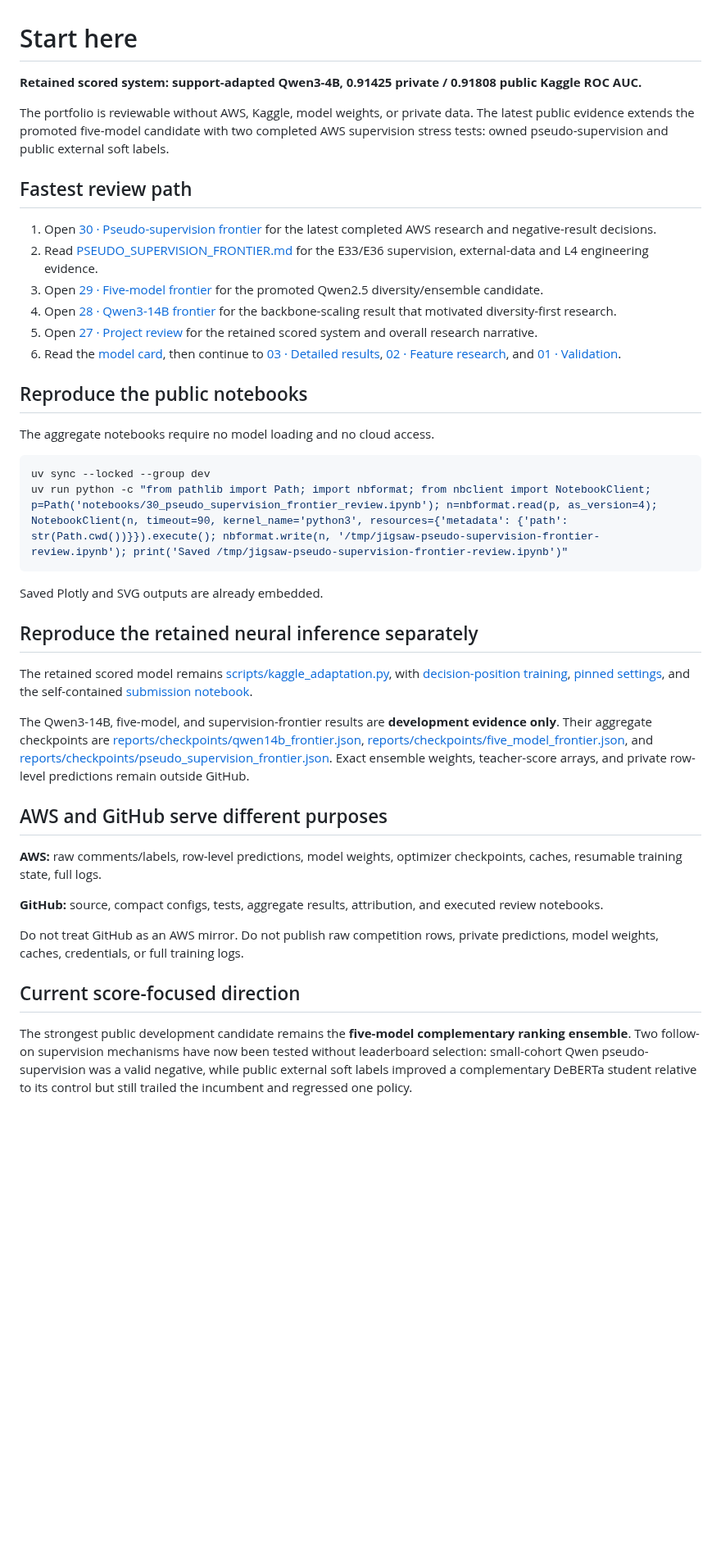
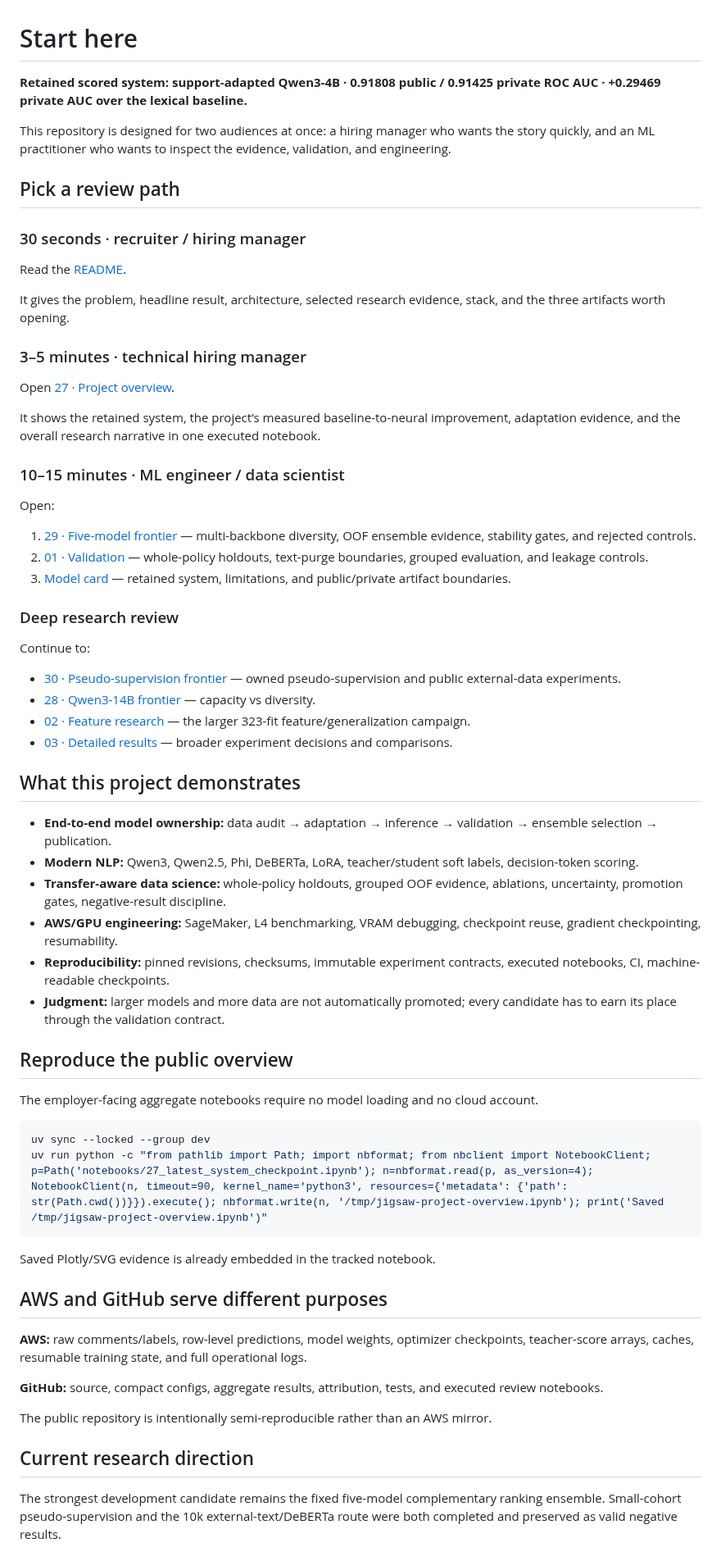
Before and after one commit to alvaromendizabal/jigsaw-rule-classifier, a Markdown page: START_HERE.md, the part around one of its changes. Shown at 82% size. Rendered like a GitHub page; blank space fills up the shorter version.

Commit message:
portfolio: streamline reviewer paths

````diff
--- a/START_HERE.md
+++ b/START_HERE.md
@@ -1,44 +1,65 @@
 # Start here
 
-**Retained scored system: support-adapted Qwen3-4B, 0.91425 private / 0.91808 public Kaggle ROC AUC.**
+**Retained scored system: support-adapted Qwen3-4B · 0.91808 public / 0.91425 private ROC AUC · +0.29469 private AUC over the lexical baseline.**
 
-The portfolio is reviewable without AWS, Kaggle, model weights, or private data. The latest public evidence extends the promoted five-model candidate with two completed AWS supervision stress tests: owned pseudo-supervision and public external soft labels.
+This repository is designed for two audiences at once: a hiring manager who wants the story quickly, and an ML practitioner who wants to inspect the evidence, validation, and engineering.
 
-## Fastest review path
+## Pick a review path
 
-1. Open [30 · Pseudo-supervision frontier](notebooks/30_pseudo_supervision_frontier_review.ipynb) for the latest completed AWS research and negative-result decisions.
-2. Read [PSEUDO_SUPERVISION_FRONTIER.md](docs/PSEUDO_SUPERVISION_FRONTIER.md) for the E33/E36 supervision, external-data and L4 engineering evidence.
-3. Open [29 · Five-model frontier](notebooks/29_five_model_frontier_review.ipynb) for the promoted Qwen2.5 diversity/ensemble candidate.
-4. Open [28 · Qwen3-14B frontier](notebooks/28_qwen14b_frontier_review.ipynb) for the backbone-scaling result that motivated diversity-first research.
-5. Open [27 · Project review](notebooks/27_latest_system_checkpoint.ipynb) for the retained scored system and overall research narrative.
-6. Read the [model card](MODEL_CARD.md), then continue to [03 · Detailed results](notebooks/03_saved_results.ipynb), [02 · Feature research](notebooks/02_baseline_and_review.ipynb), and [01 · Validation](notebooks/01_data_and_validation.ipynb).
+### 30 seconds · recruiter / hiring manager
+Read the [README](README.md).
 
-## Reproduce the public notebooks
+It gives the problem, headline result, architecture, selected research evidence, stack, and the three artifacts worth opening.
 
-The aggregate notebooks require no model loading and no cloud access.
+### 3–5 minutes · technical hiring manager
+Open [27 · Project overview](notebooks/27_latest_system_checkpoint.ipynb).
+
+It shows the retained system, the project’s measured baseline-to-neural improvement, adaptation evidence, and the overall research narrative in one executed notebook.
+
+### 10–15 minutes · ML engineer / data scientist
+Open:
+
+1. [29 · Five-model frontier](notebooks/29_five_model_frontier_review.ipynb) — multi-backbone diversity, OOF ensemble evidence, stability gates, and rejected controls.
+2. [01 · Validation](notebooks/01_data_and_validation.ipynb) — whole-policy holdouts, text-purge boundaries, grouped evaluation, and leakage controls.
+3. [Model card](MODEL_CARD.md) — retained system, limitations, and public/private artifact boundaries.
+
+### Deep research review
+Continue to:
+
+- [30 · Pseudo-supervision frontier](notebooks/30_pseudo_supervision_frontier_review.ipynb) — owned pseudo-supervision and public external-data experiments.
+- [28 · Qwen3-14B frontier](notebooks/28_qwen14b_frontier_review.ipynb) — capacity vs diversity.
+- [02 · Feature research](notebooks/02_baseline_and_review.ipynb) — the larger 323-fit feature/generalization campaign.
+- [03 · Detailed results](notebooks/03_saved_results.ipynb) — broader experiment decisions and comparisons.
+
+## What this project demonstrates
+
+- **End-to-end model ownership:** data audit → adaptation → inference → validation → ensemble selection → publication.
+- **Modern NLP:** Qwen3, Qwen2.5, Phi, DeBERTa, LoRA, teacher/student soft labels, decision-token scoring.
+- **Transfer-aware data science:** whole-policy holdouts, grouped OOF evidence, ablations, uncertainty, promotion gates, negative-result discipline.
+- **AWS/GPU engineering:** SageMaker, L4 benchmarking, VRAM debugging, checkpoint reuse, gradient checkpointing, resumability.
+- **Reproducibility:** pinned revisions, checksums, immutable experiment contracts, executed notebooks, CI, machine-readable checkpoints.
+- **Judgment:** larger models and more data are not automatically promoted; every candidate has to earn its place through the validation contract.
+
+## Reproduce the public overview
+
+The employer-facing aggregate notebooks require no model loading and no cloud account.
 
 ```bash
 uv sync --locked --group dev
-uv run python -c "from pathlib import Path; import nbformat; from nbclient import NotebookClient; p=Path('notebooks/30_pseudo_supervision_frontier_review.ipynb'); n=nbformat.read(p, as_version=4); NotebookClient(n, timeout=90, kernel_name='python3', resources={'metadata': {'path': str(Path.cwd())}}).execute(); nbformat.write(n, '/tmp/jigsaw-pseudo-supervision-frontier-review.ipynb'); print('Saved /tmp/jigsaw-pseudo-supervision-frontier-review.ipynb')"
+uv run python -c "from pathlib import Path; import nbformat; from nbclient import NotebookClient; p=Path('notebooks/27_latest_system_checkpoint.ipynb'); n=nbformat.read(p, as_version=4); NotebookClient(n, timeout=90, kernel_name='python3', resources={'metadata': {'path': str(Path.cwd())}}).execute(); nbformat.write(n, '/tmp/jigsaw-project-overview.ipynb'); print('Saved /tmp/jigsaw-project-overview.ipynb')"
 ```
 
-Saved Plotly and SVG outputs are already embedded.
-
-## Reproduce the retained neural inference separately
-
-The retained scored model remains [scripts/kaggle_adaptation.py](scripts/kaggle_adaptation.py), with [decision-position training](scripts/decision_training.py), [pinned settings](configs/kaggle_adaptation.json), and the self-contained [submission notebook](kaggle/submission.ipynb).
-
-The Qwen3-14B, five-model, and supervision-frontier results are **development evidence only**. Their aggregate checkpoints are [reports/checkpoints/qwen14b_frontier.json](reports/checkpoints/qwen14b_frontier.json), [reports/checkpoints/five_model_frontier.json](reports/checkpoints/five_model_frontier.json), and [reports/checkpoints/pseudo_supervision_frontier.json](reports/checkpoints/pseudo_supervision_frontier.json). Exact ensemble weights, teacher-score arrays, and private row-level predictions remain outside GitHub.
+Saved Plotly/SVG evidence is already embedded in the tracked notebook.
 
 ## AWS and GitHub serve different purposes
 
-**AWS:** raw comments/labels, row-level predictions, model weights, optimizer checkpoints, caches, resumable training state, full logs.
+**AWS:** raw comments/labels, row-level predictions, model weights, optimizer checkpoints, teacher-score arrays, caches, resumable training state, and full operational logs.
 
-**GitHub:** source, compact configs, tests, aggregate results, attribution, and executed review notebooks.
+**GitHub:** source, compact configs, aggregate results, attribution, tests, and executed review notebooks.
 
-Do not treat GitHub as an AWS mirror. Do not publish raw competition rows, private predictions, model weights, caches, credentials, or full training logs.
+The public repository is intentionally semi-reproducible rather than an AWS mirror.
 
-## Current score-focused direction
+## Current research direction
 
-The strongest public development candidate remains the **five-model complementary ranking ensemble**. Two follow-on supervision mechanisms have now been tested without leaderboard selection: small-cohort Qwen pseudo-supervision was a valid negative, while public external soft labels improved a complementary DeBERTa student relative to its control but still trailed the incumbent and regressed one policy.
+The strongest development candidate remains the fixed five-model complementary ranking ensemble. Small-cohort pseudo-supervision and the 10k external-text/DeBERTa route were both completed and preserved as valid negative results.
 
````
Also changed, not shown: other parts of START_HERE.md (+1 -1 lines).
